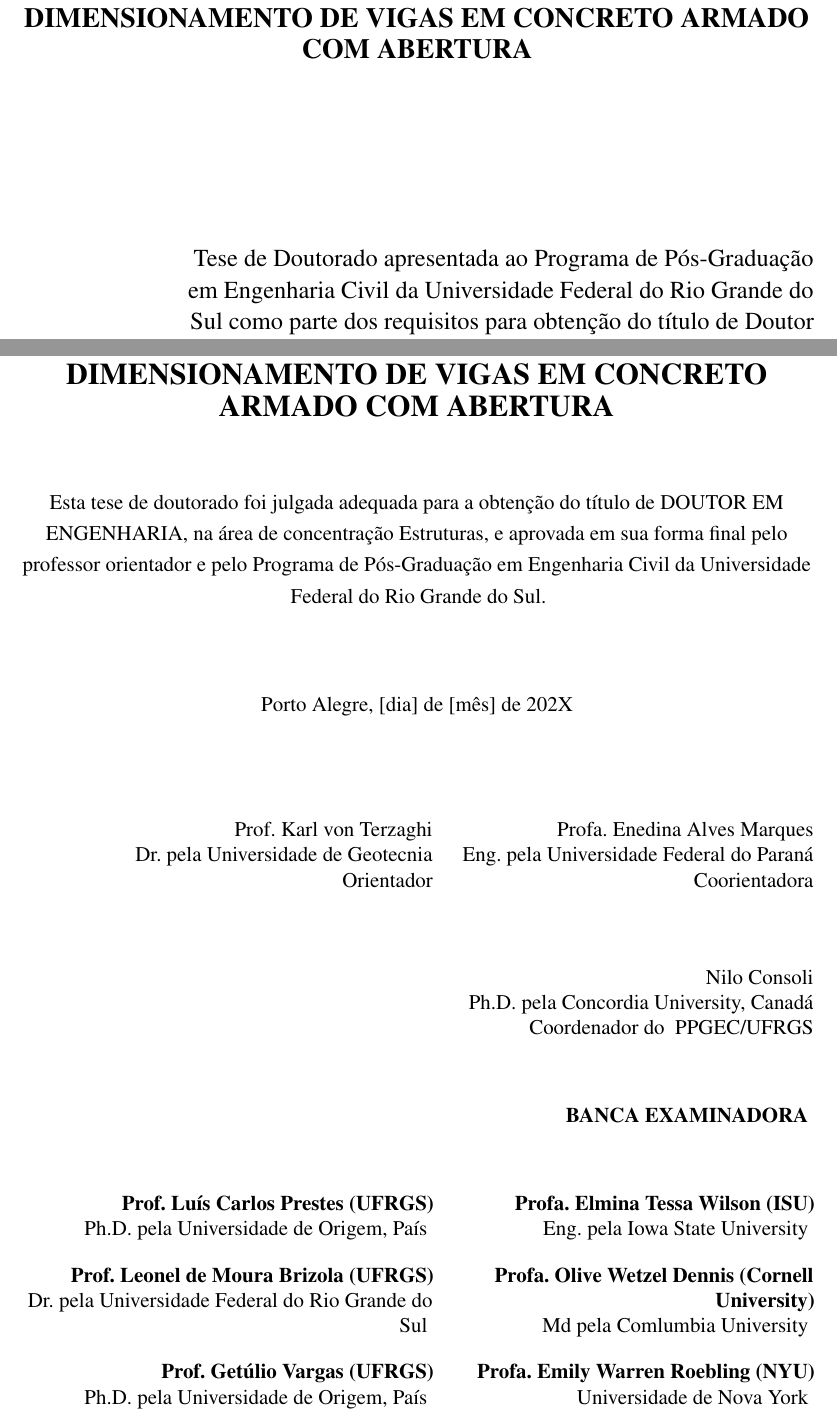
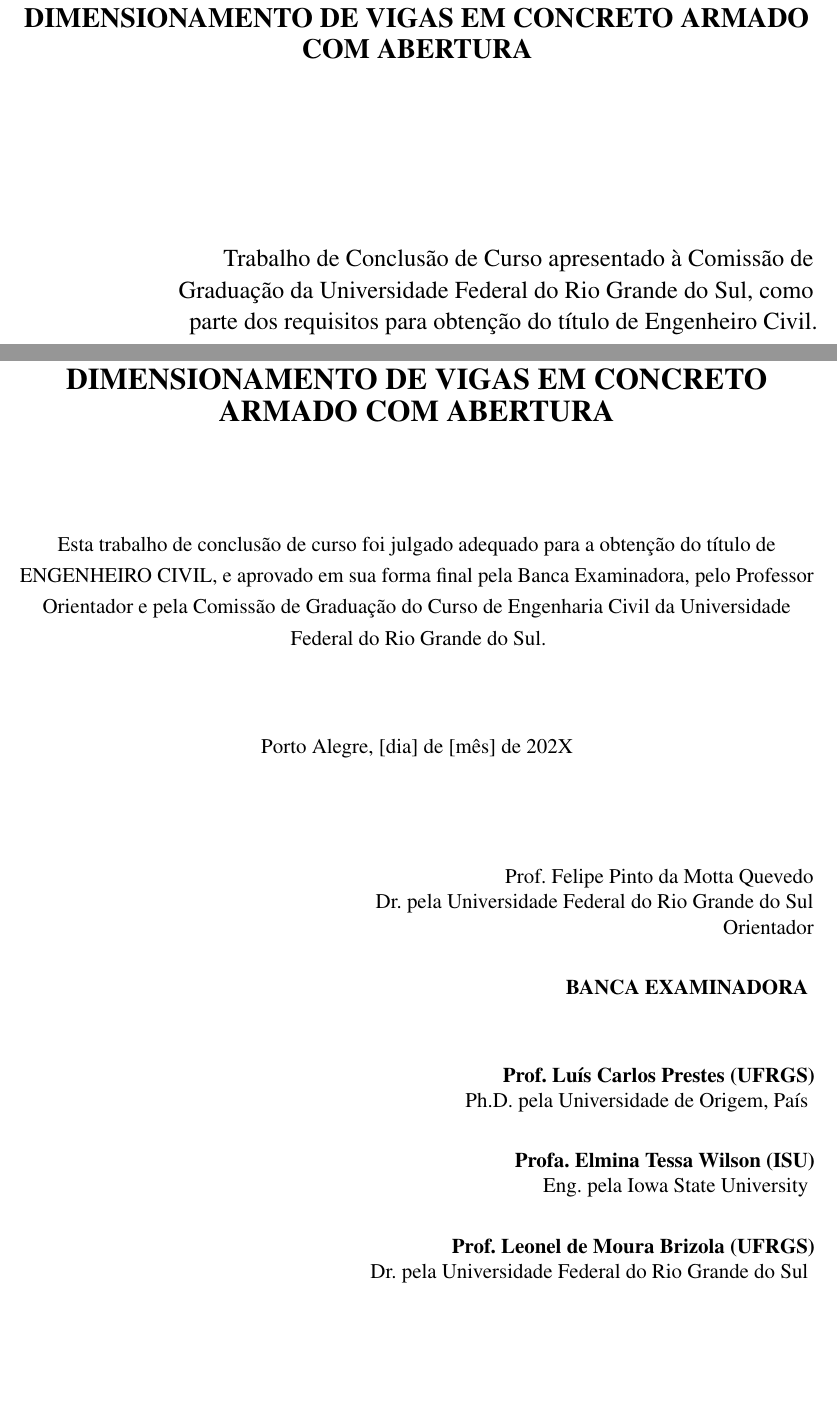
Before and after one commit to cicero-nicolini/TCC, a LaTeX thesis (main.tex, which reads dados.tex, ppgec.cls): two parts of pages 2 and 5 of 30, joined at a grey line, cut so that both start at the same text, the shorter picture padded with empty space. Compiled offline with pdfLaTeX.

Commit message:
Atualizado a classe ppgec.cls para fazer TCC

```diff
--- a/dados.tex
+++ b/dados.tex
@@ -21,16 +21,16 @@
 %
 % Dados do autor
 \autor{Cícero Mangili Nicolini}
-\qualcitarautor{Tal, F. D.}
+\qualcitarautor{Nicolini, C. M.}
 \qualemailautor{fulano.de.tal@ufrgs.br}
 %
 % Dados do orientador
-\orientador{Prof. Karl von Terzaghi}
-\qualtitorientador{Dr. pela Universidade de Geotecnia}
+\orientador{Prof. Felipe Pinto da Motta Quevedo}
+\qualtitorientador{Dr. pela Universidade Federal do Rio Grande do Sul}
 \qualgeneroorientador{M}
 %
 % Dados coorientador
-\temcoorientador{Sim}
+\temcoorientador{Não}
 \coorientador{Profa. Enedina Alves Marques}
 \qualtitcoorientador{Eng. pela Universidade Federal do Paraná}
 \qualgenerocoorientador{F}
@@ -41,7 +41,7 @@
 \qualgenerocoordenador{M}
 %
 % Dados sobre a banca (no máximo 6)
-\quantosmembrosbanca{6}
+\quantosmembrosbanca{3}
 %
 % Adicionando membros da banca e dados deles
 \addtext{Prof. Luís Carlos Prestes}					% Nome da banca
@@ -60,10 +60,3 @@
 \addtext{Cornell University}
 \addtext{Md pela Comlumbia University}
 %
-\addtext{Prof. Getúlio Vargas}
-\addtext{UFRGS}
-\addtext{Ph.D. pela Universidade de Origem, País}
-%
-\addtext{Profa. Emily Warren Roebling}
-\addtext{NYU}
-\addtext{Universidade de Nova York}
--- a/ppgec.cls
+++ b/ppgec.cls
@@ -422,7 +422,7 @@
 %
 % Definindo siglas da instituição
 \newcommand{\abrevinstituicao}{UFRGS}
-\newcommand{\abrevppg}{PPGEC}
+\newcommand{\abrevppg}{EE/DECIV}
 %
 %
 % Verifica qual a lingua utilizada
@@ -450,8 +450,8 @@
 	% Dados da instituição
 	\instituicao{Universidade Federal do Rio Grande do Sul}
 	\newcommand{\escola}{Escola de Engenharia}
-	\newcommand{\ppg}{Programa de Pós-Graduação em Engenharia Civil}
-	\preambulo{\imprimirtipotrabalho~apresentada ao \ppg~da \imprimirinstituicao~como parte dos requisitos para obtenção do título de \tituloobtido.}
+	\newcommand{\ppg}{Departamento de Engenharia Civil}
+	\preambulo{\imprimirtipotrabalho~apresentado à Comissão de Graduação~da \imprimirinstituicao, como parte dos requisitos para obtenção do título de \tituloobtido.}
 	%
 	% Titulo dos agradecimentos, lista de abreviaturas e siglas, lista de simbolos
 	\renewcommand{\agradecimentosname}{Agradecimentos}
@@ -482,16 +482,16 @@
 	\newcommand{\txtcoordenadordo}{\IfStrEq{\generocoordenador}{F}{Coordenadora do}{Coordenador do}}
 	\newcommand{\txtbancaexaminadora}{Banca Examinadora}
 	\newcommand{\txttextofolhaderosto}{
-		\OnehalfSpacing{Esta \MakeTextLowercase{\imprimirtipotrabalho} foi julgada adequada para a obtenção do título de \MakeUppercase{\tituloobtido}, na área de concentração \areaconcentracao, e aprovada em sua forma final pelo professor orientador e pelo \ppg~da \imprimirinstituicao.}}
+		\OnehalfSpacing{Esta \MakeTextLowercase{\imprimirtipotrabalho} foi julgado adequado para a obtenção do título de \MakeUppercase{\tituloobtido}, e aprovado em sua forma final pela Banca Examinadora, pelo Professor Orientador e pela Comissão de Graduação do Curso de Engenharia Civil da Universidade Federal do Rio Grande do Sul.}}
 	\newcommand{\txttextofolhaderostoquali}{
 			\OnehalfSpacing{Texto apresentado como requisito de \MakeTextLowercase{\imprimirtipotrabalho} na área de concentração de \areaconcentracao~do \ppg~da \imprimirinstituicao.}}
 	%
 	% Documento, curso e título
 	\if \vardoctype 0
-		\tipotrabalho{Tese de Doutorado}
-		\newcommand{\tipotrabalhocurto}{Tese}
-		\newcommand{\cursorealizado}{Doutorado em Engenharia}
-		\newcommand{\tituloobtido}{Doutor em Engenharia}
+		\tipotrabalho{Trabalho de Conclusão de Curso}
+		\newcommand{\tipotrabalhocurto}{Trabalho de Conclusão de Curso}
+		\newcommand{\cursorealizado}{Engenharia Civil}
+		\newcommand{\tituloobtido}{Engenheiro Civil}
 	\else \if \vardoctype 1
 		\tipotrabalho{Dissertação de Mestrado}
 		\newcommand{\tipotrabalhocurto}{Dissertação}
@@ -832,9 +835,9 @@
 			\imprimirorientador \\ \titorientador \\ \txtorientador
 			\vspace{7mm}}
 		%
-		\vspace*{20pt}
-		\\ \coordenador \\ \titcoordenador \\ \txtcoordenadordo~ \abrevppg/\abrevinstituicao
-		\vspace{36pt}
+		%\vspace*{20pt}
+		%\\ \coordenador \\ \titcoordenador \\ \txtcoordenadordo~ \abrevppg/\abrevinstituicao
+		%\vspace{36pt}
 		%
 		\\ \textbf{\MakeUppercase{\txtbancaexaminadora}}
 		\vspace{36pt}
```
Also changed, not shown: main.tex (+2 -1 lines), main.pdf, ppgec.cls (5 more changed lines), 1 other file.
